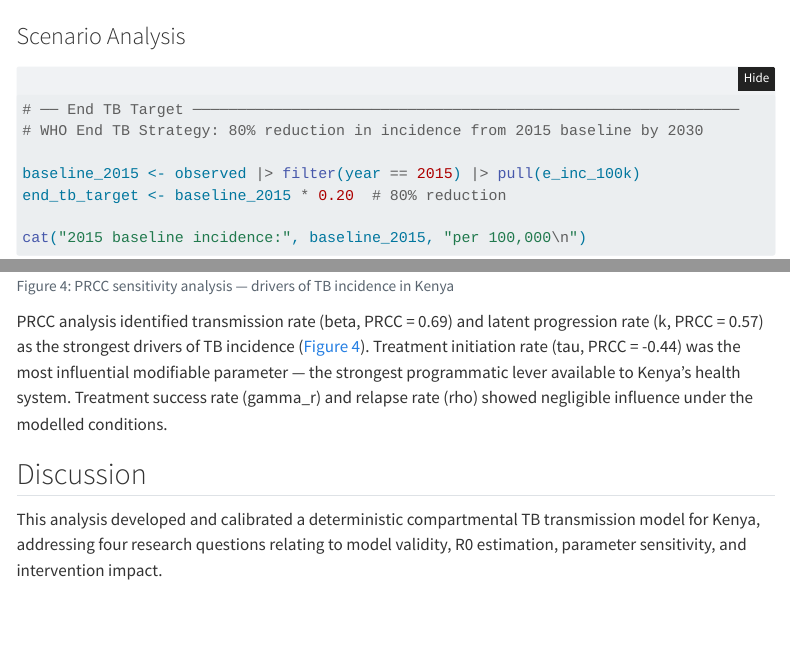
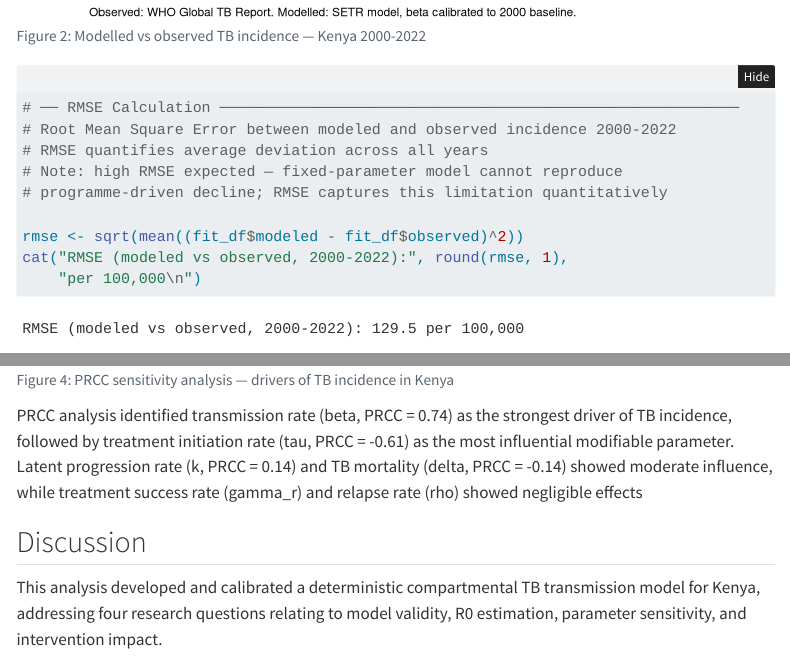
Before and after one commit to FionaHuini/tb-kenya-transmission-model, a Quarto document (tb_kenya_model.qmd): the page in a window 1100 px wide, from 8060 px down before the commit and from 7790 px down after it, and a second part further down, joined at a grey line. Rendered offline with R 4.5, knitr and Pandoc in place of Quarto, with nearby package versions; folded parts are opened; menus at the side of the page are left out.

Commit message:
feat: add RMSE and naive model comparison to calibration

````diff
--- a/tb_kenya_model.qmd
+++ b/tb_kenya_model.qmd
@@ -318,6 +318,16 @@
        title = "Modelled vs Observed TB Incidence — Kenya 2000-2022",
        caption = "Observed: WHO Global TB Report. Modelled: SETR model, beta calibrated to 2000 baseline.") +
   theme_minimal()
+
+# ── RMSE Calculation ──────────────────────────────────────────────────────────
+# Root Mean Square Error between modeled and observed incidence 2000-2022
+# RMSE quantifies average deviation across all years
+# Note: high RMSE expected — fixed-parameter model cannot reproduce
+# programme-driven decline; RMSE captures this limitation quantitatively
+
+rmse <- sqrt(mean((fit_df$modeled - fit_df$observed)^2))
+cat("RMSE (modeled vs observed, 2000-2022):", round(rmse, 1),
+    "per 100,000\n")
 ```
 
 The transmission parameter beta was calibrated to Kenya's observed TB incidence
@@ -522,12 +532,12 @@
   theme_minimal()
 ```
 
-PRCC analysis identified transmission rate (beta, PRCC = 0.69) and latent
-progression rate (k, PRCC = 0.57) as the strongest drivers of TB incidence
-(@fig-sensitivity). Treatment initiation rate (tau, PRCC = -0.44) was the most
-influential modifiable parameter — the strongest programmatic lever available
-to Kenya's health system. Treatment success rate (gamma_r) and relapse rate
-(rho) showed negligible influence under the modelled conditions.
+PRCC analysis identified transmission rate (beta, PRCC = 0.74) as the
+strongest driver of TB incidence, followed by treatment initiation rate
+(tau, PRCC = -0.61) as the most influential modifiable parameter. Latent
+progression rate (k, PRCC = 0.14) and TB mortality (delta, PRCC = -0.14)
+showed moderate influence, while treatment success rate (gamma_r) and
+relapse rate (rho) showed negligible effects
 
 ## Discussion
 
````
Also changed, not shown: outputs/tb_kenya_model.html.
